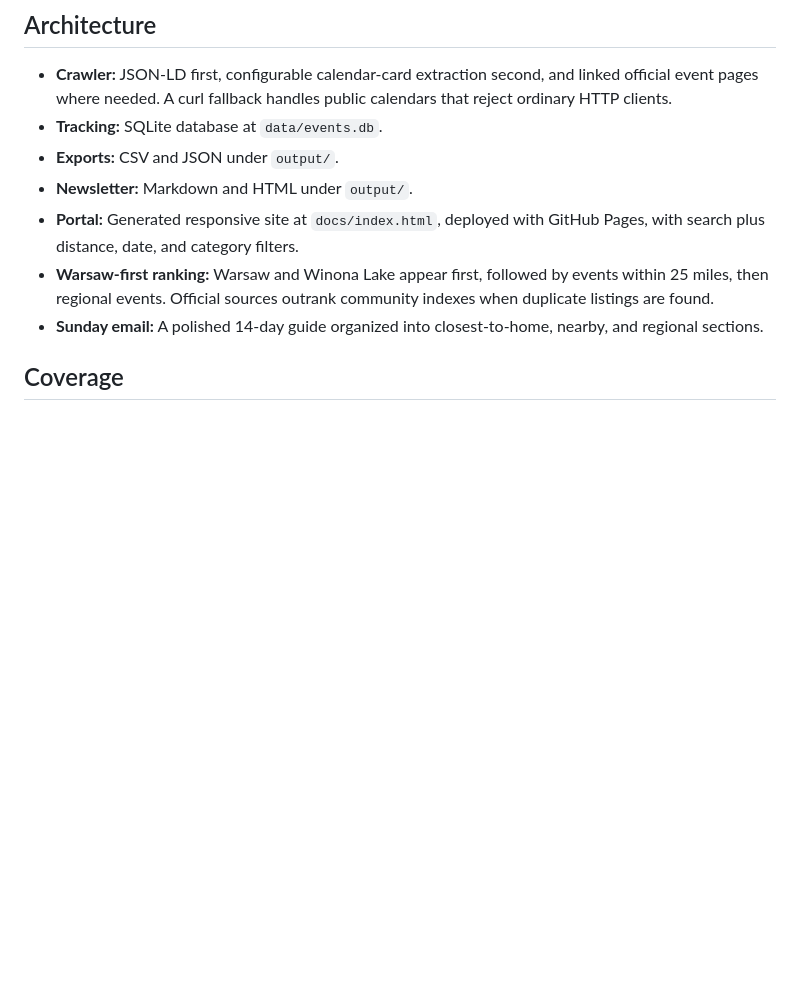
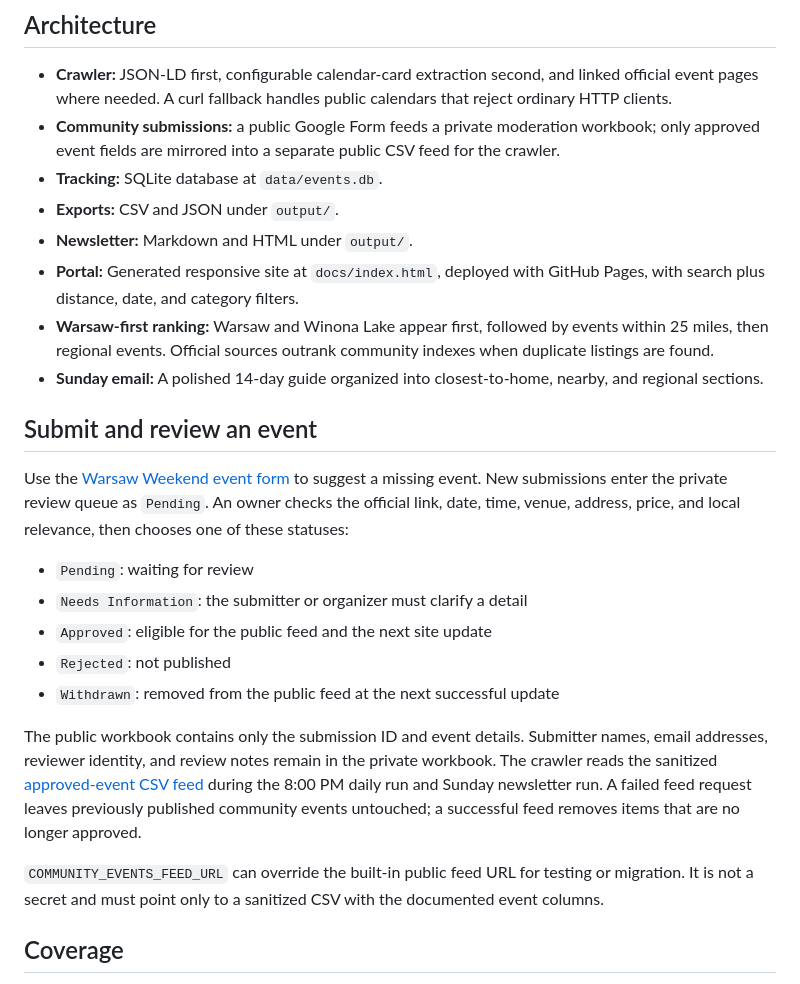
Before and after one commit to agr77one/warsaw-events, a Markdown page: README.md, the part around the change. Drawn GitHub-style; blank space fills up the shorter version.

Commit message:
docs: explain submission review and privacy

```diff
--- a/README.md
+++ b/README.md
@@ -5,12 +5,27 @@ Automated discovery, validation, deduplication, tracking, publishing, and email
 ## Architecture
 
 - **Crawler:** JSON-LD first, configurable calendar-card extraction second, and linked official event pages where needed. A curl fallback handles public calendars that reject ordinary HTTP clients.
+- **Community submissions:** a public Google Form feeds a private moderation workbook; only approved event fields are mirrored into a separate public CSV feed for the crawler.
 - **Tracking:** SQLite database at `data/events.db`.
 - **Exports:** CSV and JSON under `output/`.
 - **Newsletter:** Markdown and HTML under `output/`.
 - **Portal:** Generated responsive site at `docs/index.html`, deployed with GitHub Pages, with search plus distance, date, and category filters.
 - **Warsaw-first ranking:** Warsaw and Winona Lake appear first, followed by events within 25 miles, then regional events. Official sources outrank community indexes when duplicate listings are found.
 - **Sunday email:** A polished 14-day guide organized into closest-to-home, nearby, and regional sections.
+
+## Submit and review an event
+
+Use the [Warsaw Weekend event form](https://docs.google.com/forms/d/e/1FAIpQLSf3XuV_y1QgqL9byWZYKt0Q_TrEGBKU1k0b4Pv7_qF7Au7Rfg/viewform) to suggest a missing event. New submissions enter the private review queue as `Pending`. An owner checks the official link, date, time, venue, address, price, and local relevance, then chooses one of these statuses:
+
+- `Pending`: waiting for review
+- `Needs Information`: the submitter or organizer must clarify a detail
+- `Approved`: eligible for the public feed and the next site update
+- `Rejected`: not published
+- `Withdrawn`: removed from the public feed at the next successful update
+
+The public workbook contains only the submission ID and event details. Submitter names, email addresses, reviewer identity, and review notes remain in the private workbook. The crawler reads the sanitized [approved-event CSV feed](https://docs.google.com/spreadsheets/d/1Yh1bXAiwe_ArXnINUhSSZyWbDWXu9Dz_W4Lg0t_HyYI/gviz/tq?tqx=out:csv&sheet=Approved%20Events) during the 8:00 PM daily run and Sunday newsletter run. A failed feed request leaves previously published community events untouched; a successful feed removes items that are no longer approved.
+
+`COMMUNITY_EVENTS_FEED_URL` can override the built-in public feed URL for testing or migration. It is not a secret and must point only to a sanitized CSV with the documented event columns.
 
 ## Coverage
 
```
